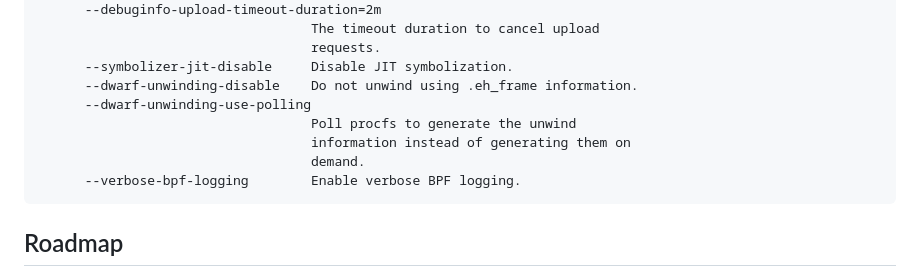
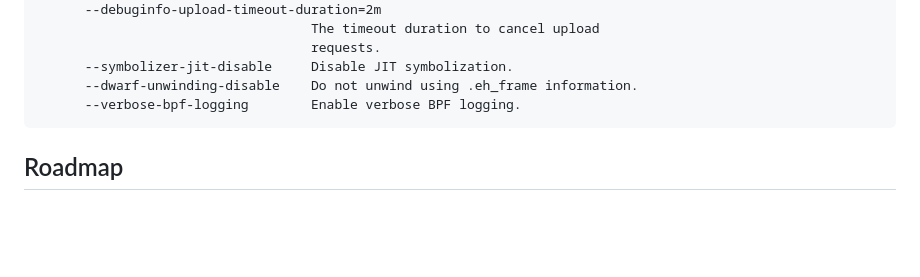
Before and after one commit to parca-dev/parca-agent, a Markdown page: README.md, the part around the change. Rendered like a GitHub page; blank space fills up the shorter version.

Commit message:
[pre-commit.ci lite] apply automatic fixes

````diff
--- a/README.md
+++ b/README.md
@@ -117,10 +117,6 @@ Flags:
                                    requests.
       --symbolizer-jit-disable     Disable JIT symbolization.
       --dwarf-unwinding-disable    Do not unwind using .eh_frame information.
-      --dwarf-unwinding-use-polling
-                                   Poll procfs to generate the unwind
-                                   information instead of generating them on
-                                   demand.
       --verbose-bpf-logging        Enable verbose BPF logging.
 ```
 
````
